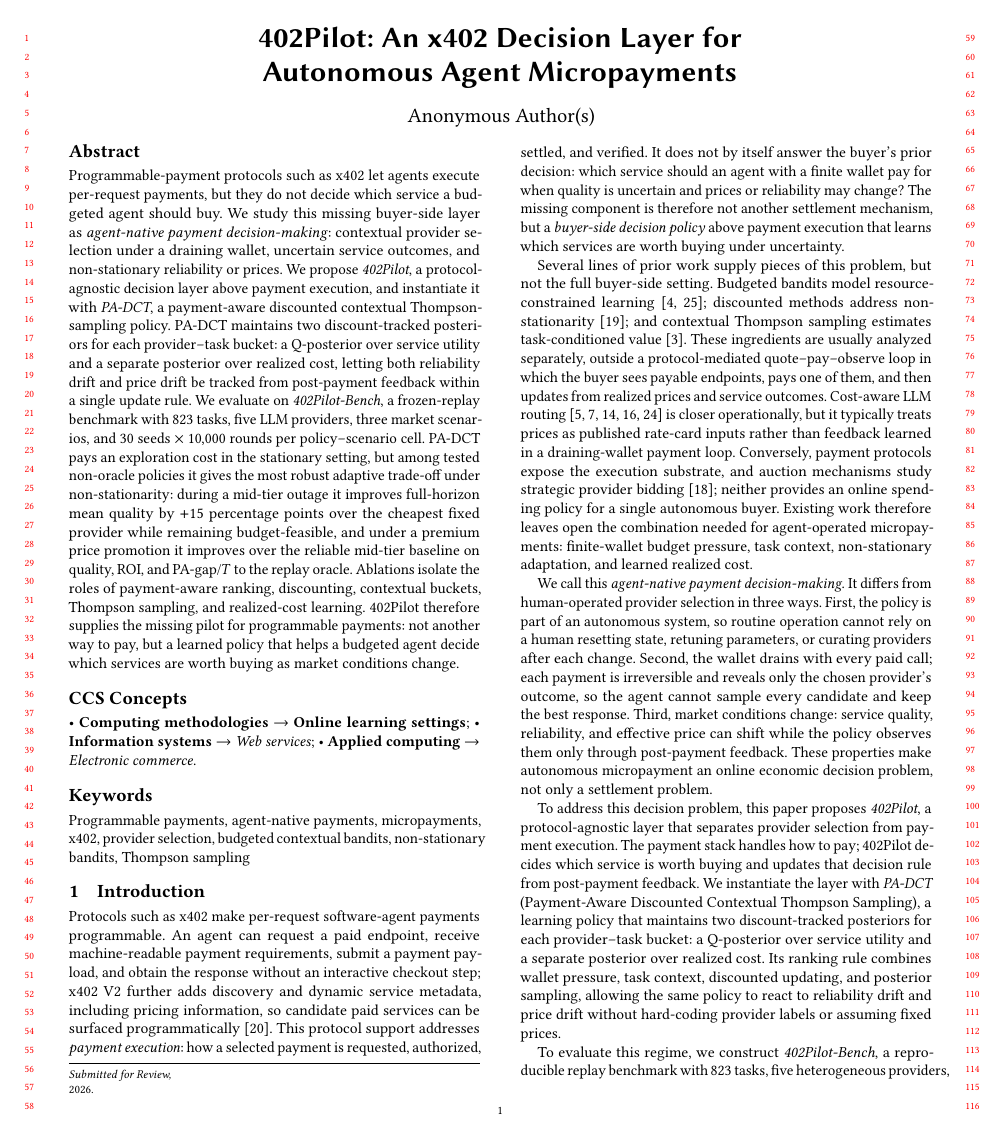
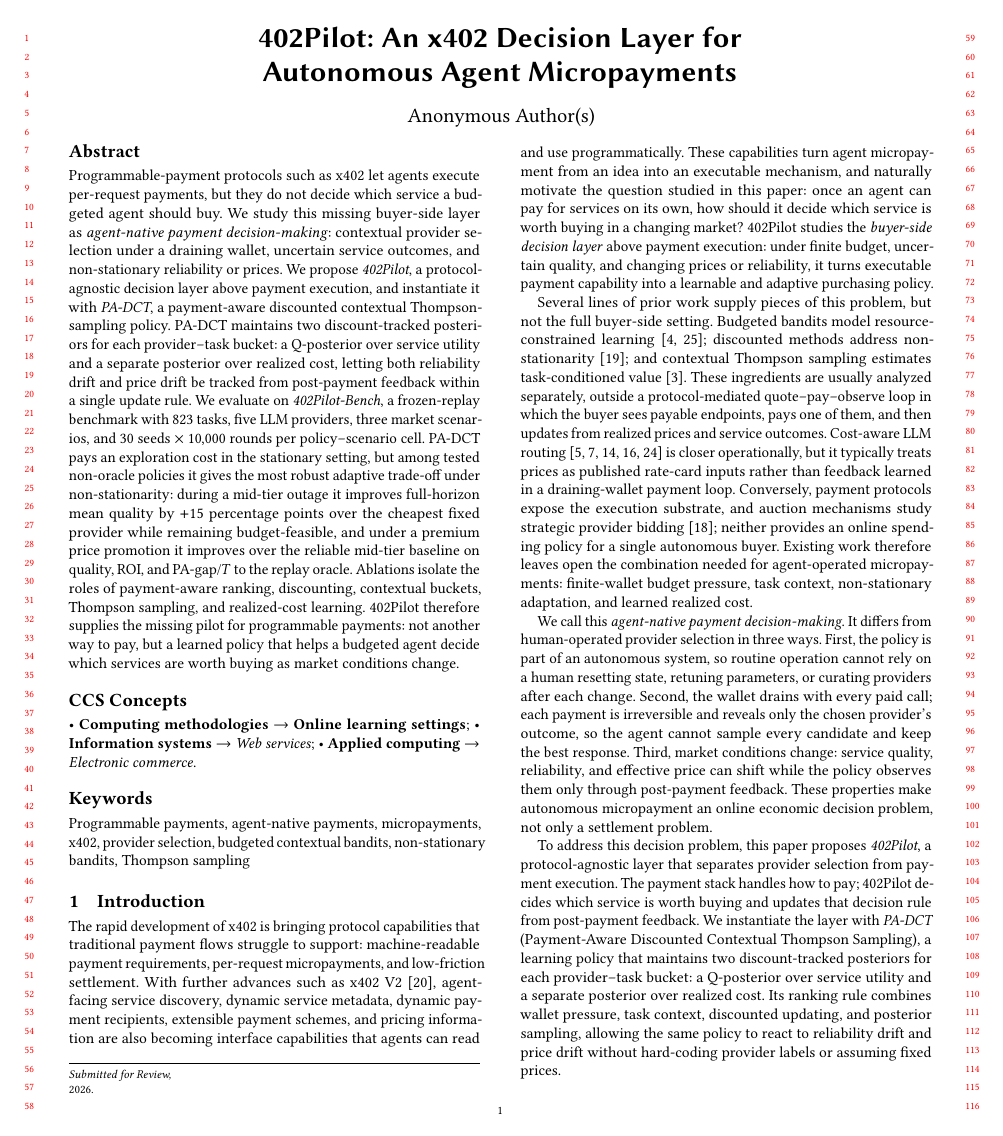
Before and after one commit to MCCodeAI/402Pilot, a LaTeX paper (paper/main.tex, which reads paper/sections/01_introduction.tex): page 1 of 18. Compiled offline with pdfLaTeX.

Commit message:
Refine x402 motivation in introduction

```diff
--- a/paper/sections/01_introduction.tex
+++ b/paper/sections/01_introduction.tex
@@ -1,7 +1,7 @@
 \section{Introduction}
 \label{sec:intro}
 
-Protocols such as x402 make per-request software-agent payments programmable. An agent can request a paid endpoint, receive machine-readable payment requirements, submit a payment payload, and obtain the response without an interactive checkout step; x402 V2 further adds discovery and dynamic service metadata, including pricing information, so candidate paid services can be surfaced programmatically~\citep{coinbase2025x402v2}. This protocol support addresses \emph{payment execution}: how a selected payment is requested, authorized, settled, and verified. It does not by itself answer the buyer's prior decision: which service should an agent with a finite wallet pay for when quality is uncertain and prices or reliability may change? The missing component is therefore not another settlement mechanism, but a \emph{buyer-side decision policy} above payment execution that learns which services are worth buying under uncertainty.
+The rapid development of x402 is bringing protocol capabilities that traditional payment flows struggle to support: machine-readable payment requirements, per-request micropayments, and low-friction settlement. With further advances such as x402 V2~\citep{coinbase2025x402v2}, agent-facing service discovery, dynamic service metadata, dynamic payment recipients, extensible payment schemes, and pricing information are also becoming interface capabilities that agents can read and use programmatically. These capabilities turn agent micropayment from an idea into an executable mechanism, and naturally motivate the question studied in this paper: once an agent can pay for services on its own, how should it decide which service is worth buying in a changing market? 402Pilot studies the \emph{buyer-side decision layer} above payment execution: under finite budget, uncertain quality, and changing prices or reliability, it turns executable payment capability into a learnable and adaptive purchasing policy.
 
 Several lines of prior work supply pieces of this problem, but not the full buyer-side setting. Budgeted bandits model resource-constrained learning~\citep{xia2015bts,badanidiyuru2018bandits}; discounted methods address non-stationarity~\citep{qi2023dsts}; and contextual Thompson sampling estimates task-conditioned value~\citep{agrawal2013contextualts}. These ingredients are usually analyzed separately, outside a protocol-mediated quote--pay--observe loop in which the buyer sees payable endpoints, pays one of them, and then updates from realized prices and service outcomes. Cost-aware LLM routing~\citep{chen2023frugalgpt,ong2024routellm,ding2024hybridllm,mixllm2024,llmbandit2025} is closer operationally, but it typically treats prices as published rate-card inputs rather than feedback learned in a draining-wallet payment loop. Conversely, payment protocols expose the execution substrate, and auction mechanisms study strategic provider bidding~\citep{patra2026reverseauction}; neither provides an online spending policy for a single autonomous buyer. Existing work therefore leaves open the combination needed for agent-operated micropayments: finite-wallet budget pressure, task context, non-stationary adaptation, and learned realized cost.
 
```
